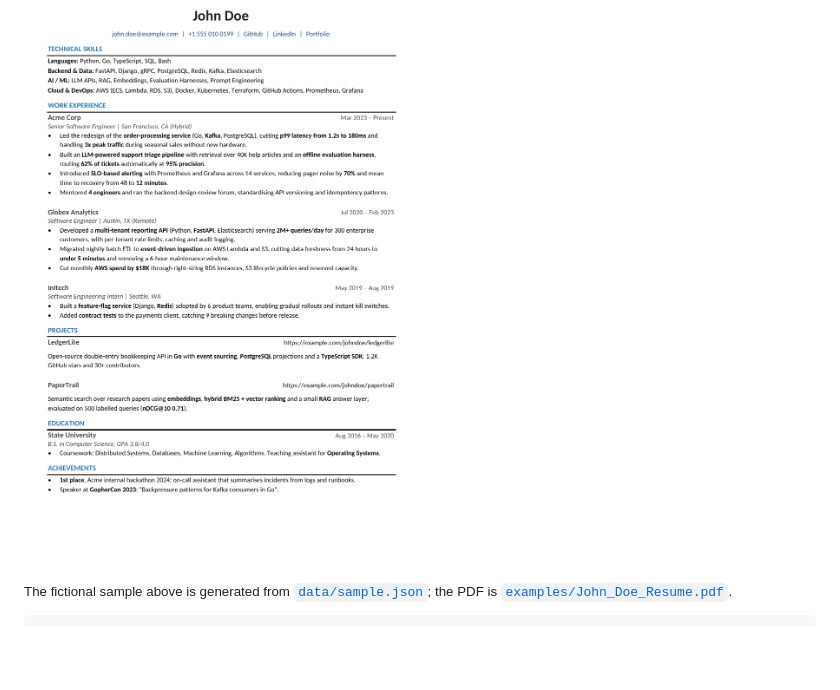
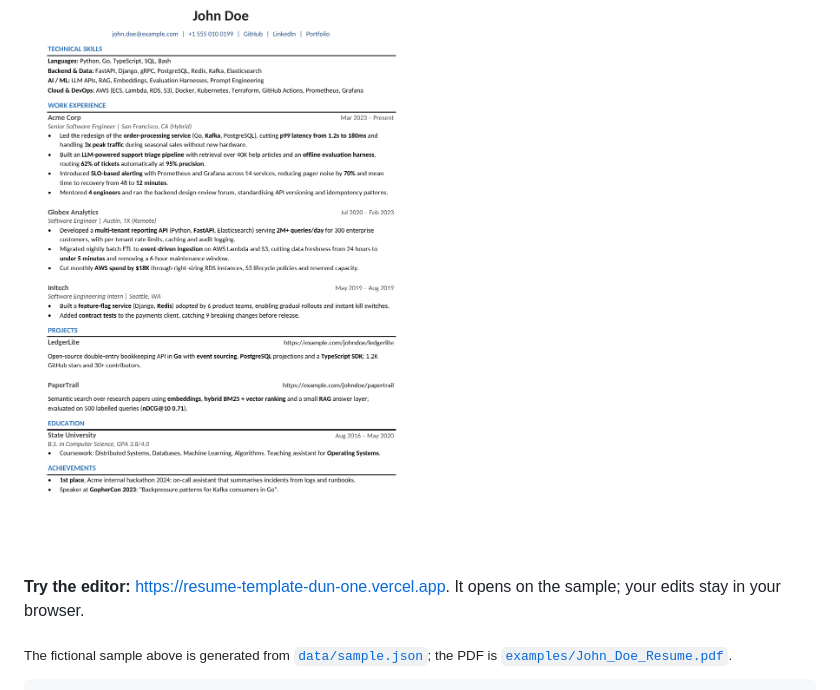
Before and after one commit to Ekam-Bitt/resume-template, a Markdown page: README.md, the part around the change. Rendered like a GitHub page; blank space fills up the shorter version.

Commit message:
Link the live editor from the README
Co-Authored-By: Claude Opus 5.5 <noreply@anthropic.com>

```diff
--- a/README.md
+++ b/README.md
@@ -6,6 +6,8 @@ a form UI with a live preview; an AI agent edits the same JSON through a CLI or
 an MCP server. Both produce the same PDF in the same format.
 
 [![Sample resume: John Doe](examples/John_Doe_Resume.png)](examples/John_Doe_Resume.pdf)
+
+**Try the editor:** https://resume-template-dun-one.vercel.app. It opens on the sample; your edits stay in your browser.
 
 <sub>The fictional sample above is generated from [`data/sample.json`](data/sample.json); the PDF is [`examples/John_Doe_Resume.pdf`](examples/John_Doe_Resume.pdf).</sub>
 
```
